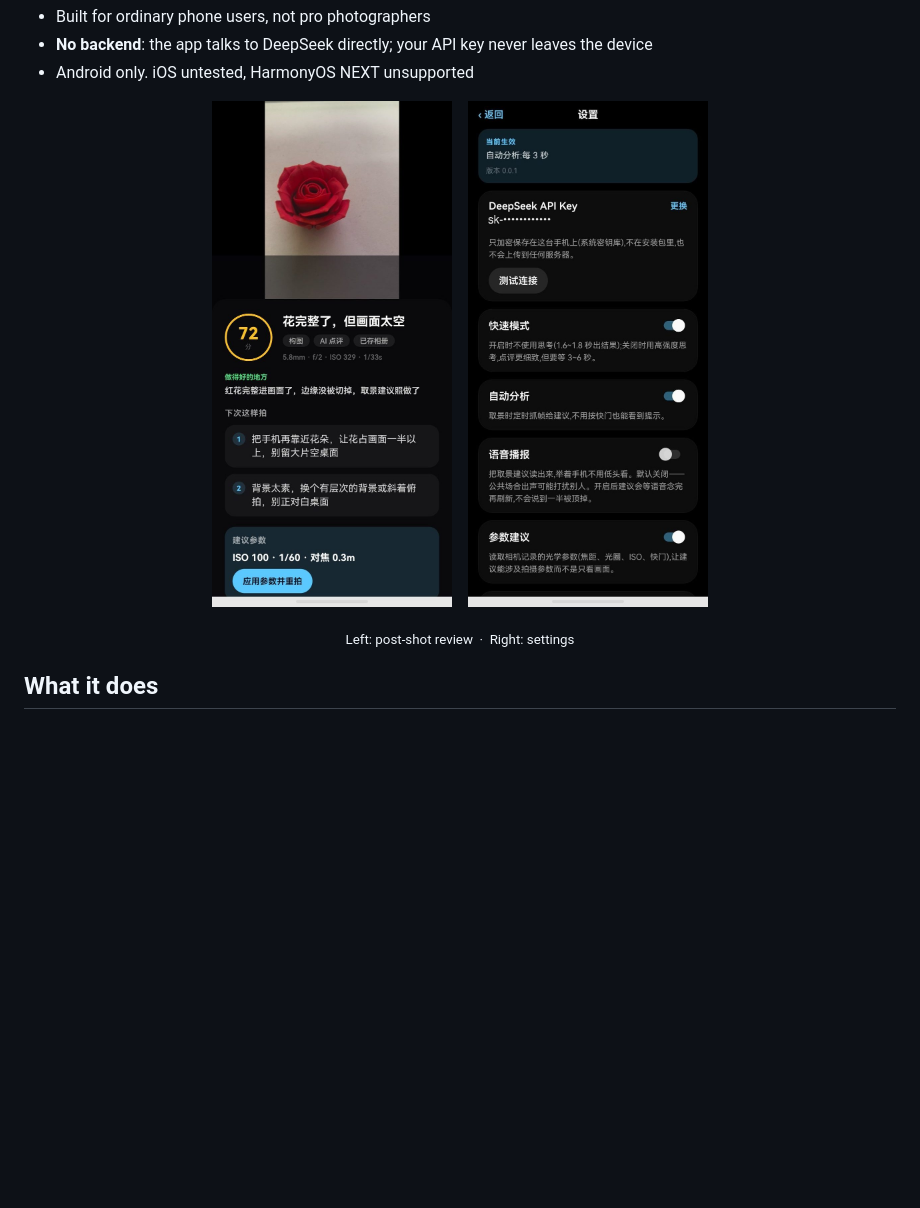
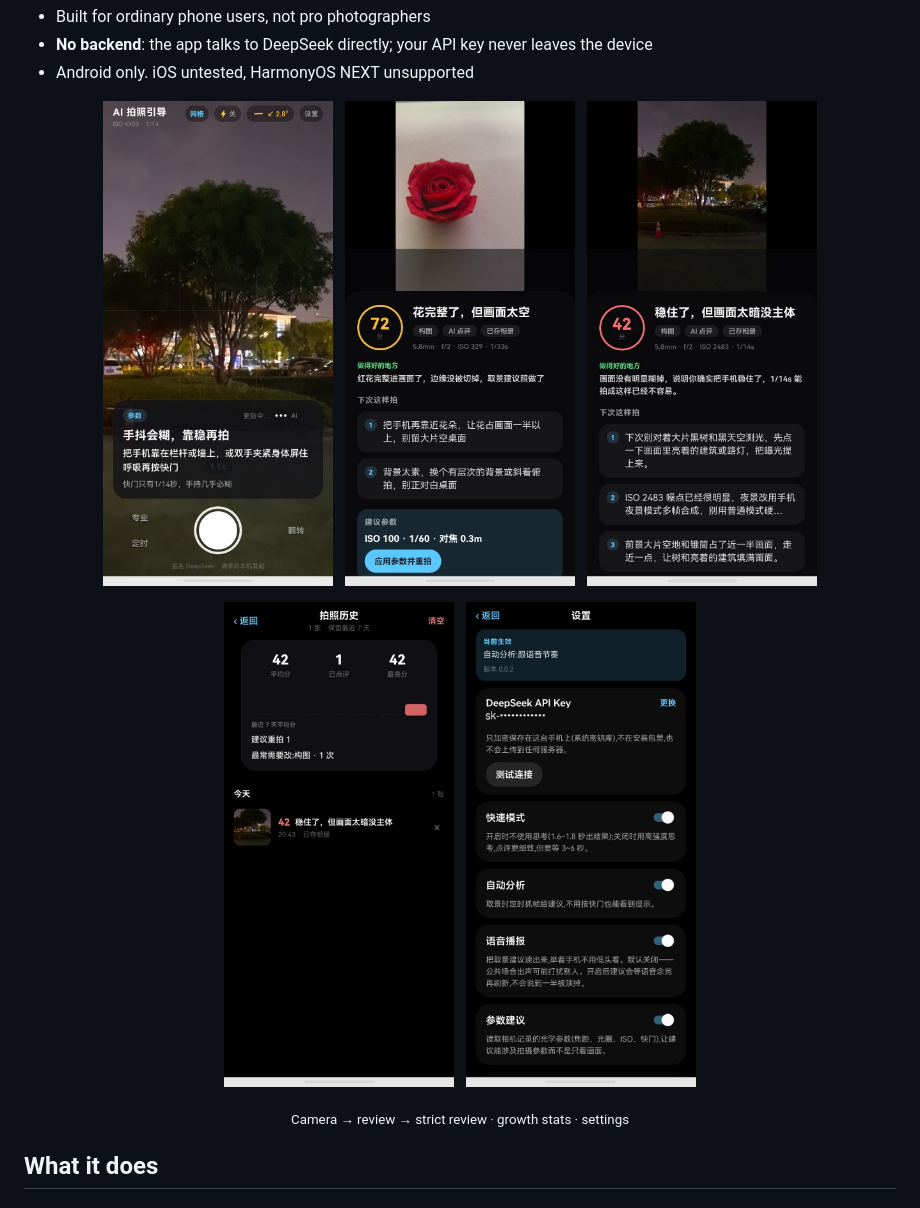
Before and after one commit to summerfallenleaves/ai-guide-photo, a Markdown page: README.en.md, the part around the change. Rendered like a GitHub page; pictures changed too: docs/screenshots/history.jpg (added), docs/screenshots/main.jpg (added), docs/screenshots/review-strict.jpg (added); blank space fills up the shorter version.

```diff
--- a/README.en.md
+++ b/README.en.md
@@ -17,13 +17,21 @@ camera settings with one tap**.
 - Android only. iOS untested, HarmonyOS NEXT unsupported
 
 <p align="center">
-  <img src="docs/screenshots/review.jpg" width="240" alt="Post-shot review: score, what worked, improvements, one-tap settings" />
-  &nbsp;&nbsp;
-  <img src="docs/screenshots/settings.jpg" width="240" alt="Settings: API key, fast mode, auto analysis, voice guide" />
+  <img src="docs/screenshots/main.jpg" width="230" alt="Camera screen: live suggestion, rule-of-thirds grid, level, zoom factor" />
+  &nbsp;
+  <img src="docs/screenshots/review.jpg" width="230" alt="Post-shot review: score, what worked, improvements, one-tap settings" />
+  &nbsp;
+  <img src="docs/screenshots/review-strict.jpg" width="230" alt="Strict review: 42 points with three concrete fixes" />
 </p>
 
 <p align="center">
-  <sub>Left: post-shot review &nbsp;·&nbsp; Right: settings</sub>
+  <img src="docs/screenshots/history.jpg" width="230" alt="Photo history: average score, 7-day trend, verdict split, weakest dimension" />
+  &nbsp;
+  <img src="docs/screenshots/settings.jpg" width="230" alt="Settings: API key, fast mode, auto analysis, voice guide" />
+</p>
+
+<p align="center">
+  <sub>Camera → review → strict review · growth stats · settings</sub>
 </p>
 
 ## What it does
```
Also changed, not shown: README.md (+18 -0 lines).
